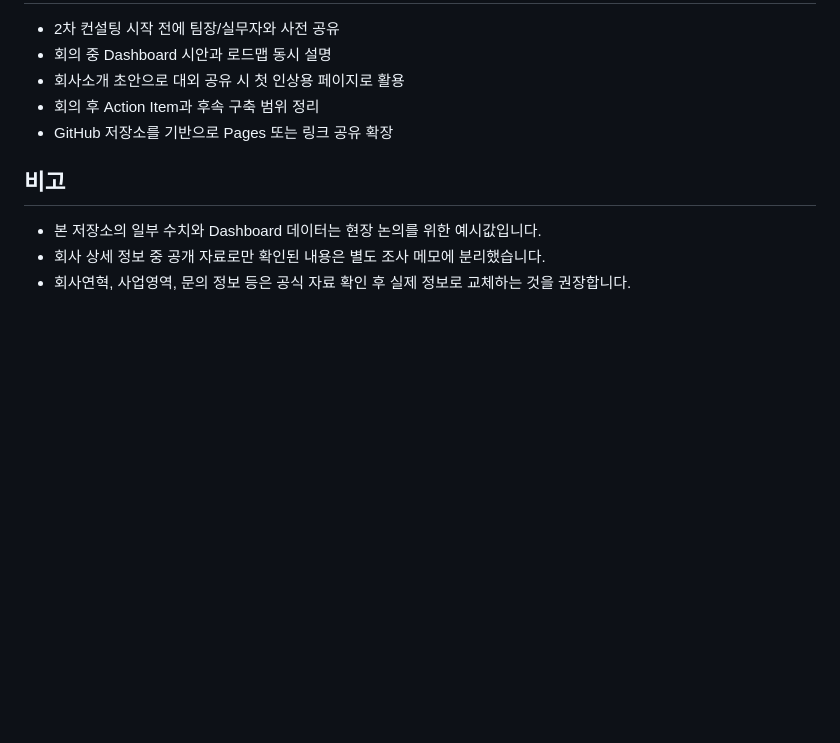
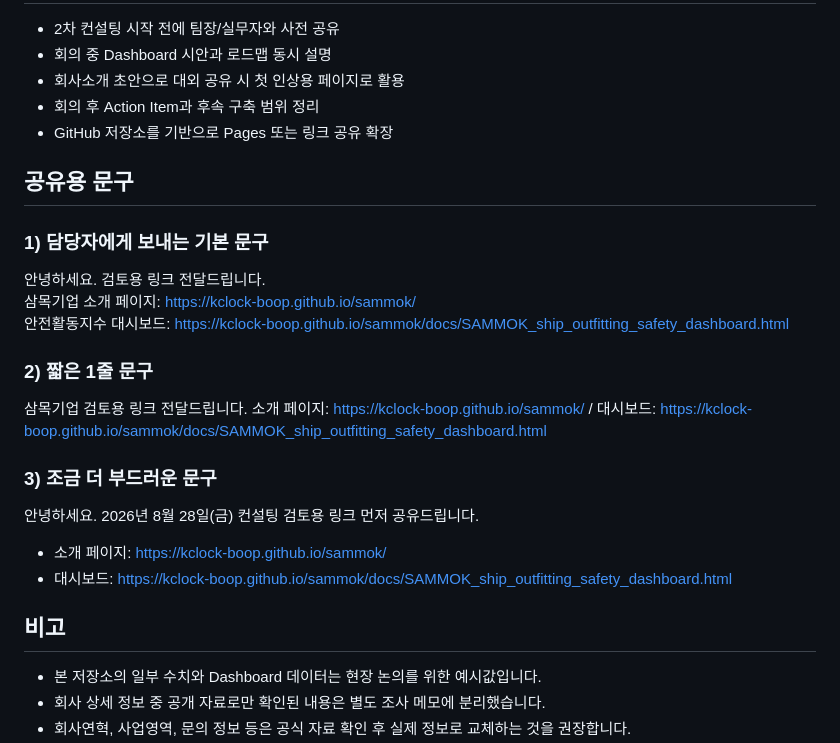
Before and after one commit to kclock-boop/sammok, a Markdown page: README.md, the part around the change. Drawn GitHub-style; blank space fills up the shorter version.

Commit message:
Add shareable link message to README

```diff
--- a/README.md
+++ b/README.md
@@ -83,6 +83,24 @@
 - 회의 후 Action Item과 후속 구축 범위 정리
 - GitHub 저장소를 기반으로 Pages 또는 링크 공유 확장
 
+## 공유용 문구
+
+### 1) 담당자에게 보내는 기본 문구
+
+안녕하세요. 검토용 링크 전달드립니다.
+삼목기업 소개 페이지: https://kclock-boop.github.io/sammok/
+안전활동지수 대시보드: https://kclock-boop.github.io/sammok/docs/SAMMOK_ship_outfitting_safety_dashboard.html
+
+### 2) 짧은 1줄 문구
+
+삼목기업 검토용 링크 전달드립니다. 소개 페이지: https://kclock-boop.github.io/sammok/ / 대시보드: https://kclock-boop.github.io/sammok/docs/SAMMOK_ship_outfitting_safety_dashboard.html
+
+### 3) 조금 더 부드러운 문구
+
+안녕하세요. 2026년 8월 28일(금) 컨설팅 검토용 링크 먼저 공유드립니다.
+- 소개 페이지: https://kclock-boop.github.io/sammok/
+- 대시보드: https://kclock-boop.github.io/sammok/docs/SAMMOK_ship_outfitting_safety_dashboard.html
+
 ## 비고
 
 - 본 저장소의 일부 수치와 Dashboard 데이터는 현장 논의를 위한 예시값입니다.
```
